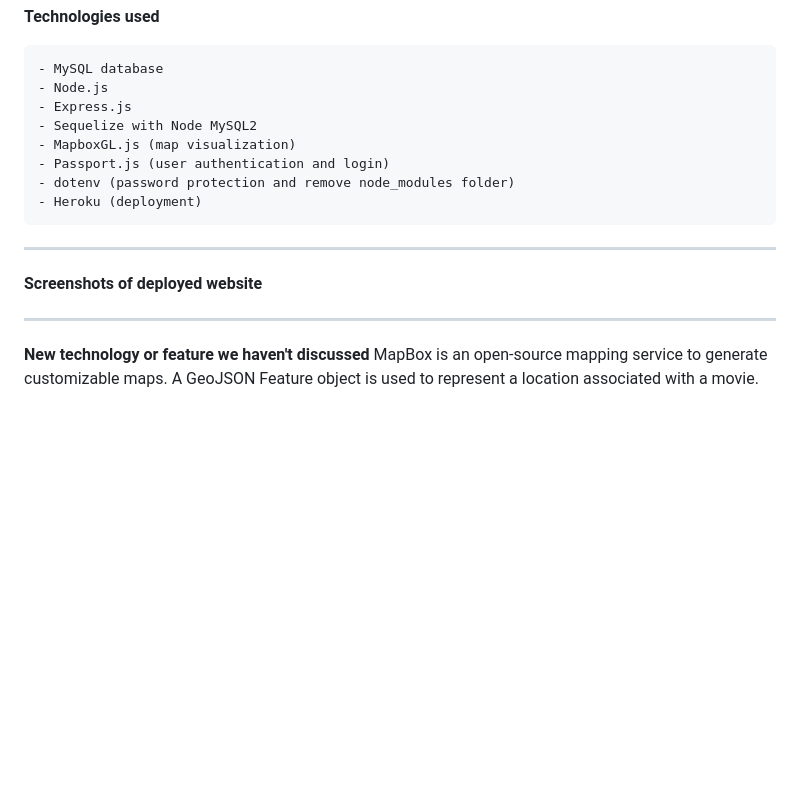
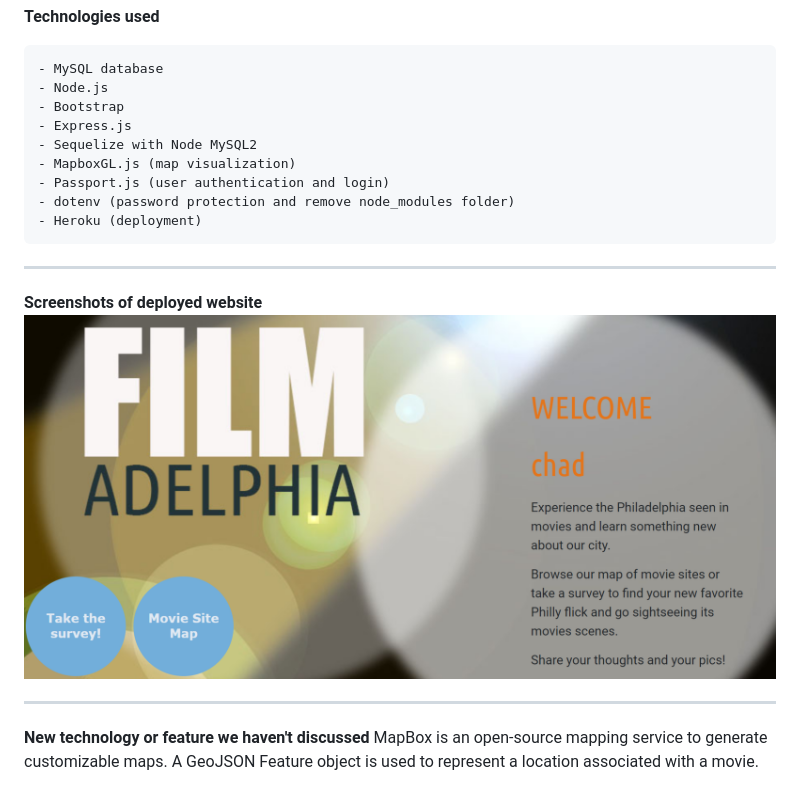
Before and after one commit to TennisSprinterkb/Filmadelphia, a Markdown page: README.md, the part around the change. GitHub-like rendering; pictures changed too: img/lgpage.png (added); blank space fills up the shorter version.

````diff
--- a/README.md
+++ b/README.md
@@ -13,6 +13,7 @@ A user would sign up and fill a survey that will determine a movie based on thei
 ```
 - MySQL database
 - Node.js
+- Bootstrap
 - Express.js
 - Sequelize with Node MySQL2
 - MapboxGL.js (map visualization)
@@ -24,6 +25,7 @@ A user would sign up and fill a survey that will determine a movie based on thei
 ---
 
 **Screenshots of deployed website**
+![Welcome page](img/lgpage.png)
 
 ---
 
````
Also changed, not shown: 2 other files.
